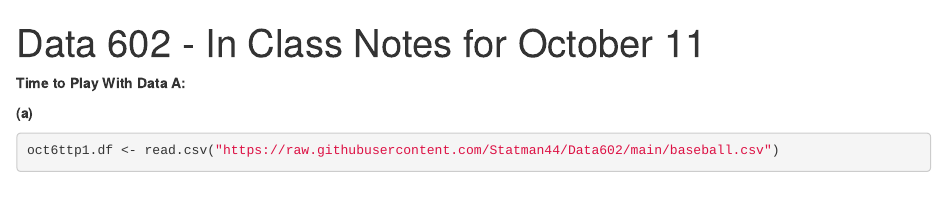
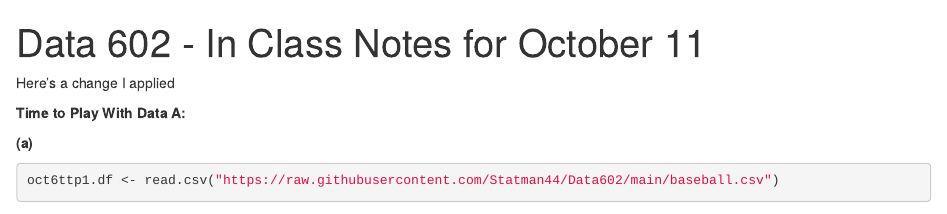
Before and after one commit to Archangelo08/R-project, an R Markdown document (Oct11InClassNotes.Rmd): the page in a window 1100 px wide, from its top. Rendered offline with R 4.5, knitr and Pandoc, with nearby package versions; some code elsewhere in the file could not run offline; common packages that the code uses without loading them are loaded.

Commit message:
A few text added

```diff
--- a/Oct11InClassNotes.Rmd
+++ b/Oct11InClassNotes.Rmd
@@ -3,7 +3,7 @@ title: "Data 602 - In Class Notes for October 11"
 output: html_notebook
 ---
 
-
+Here's a change I applied
 
 **Time to Play With Data A:**
 
```
